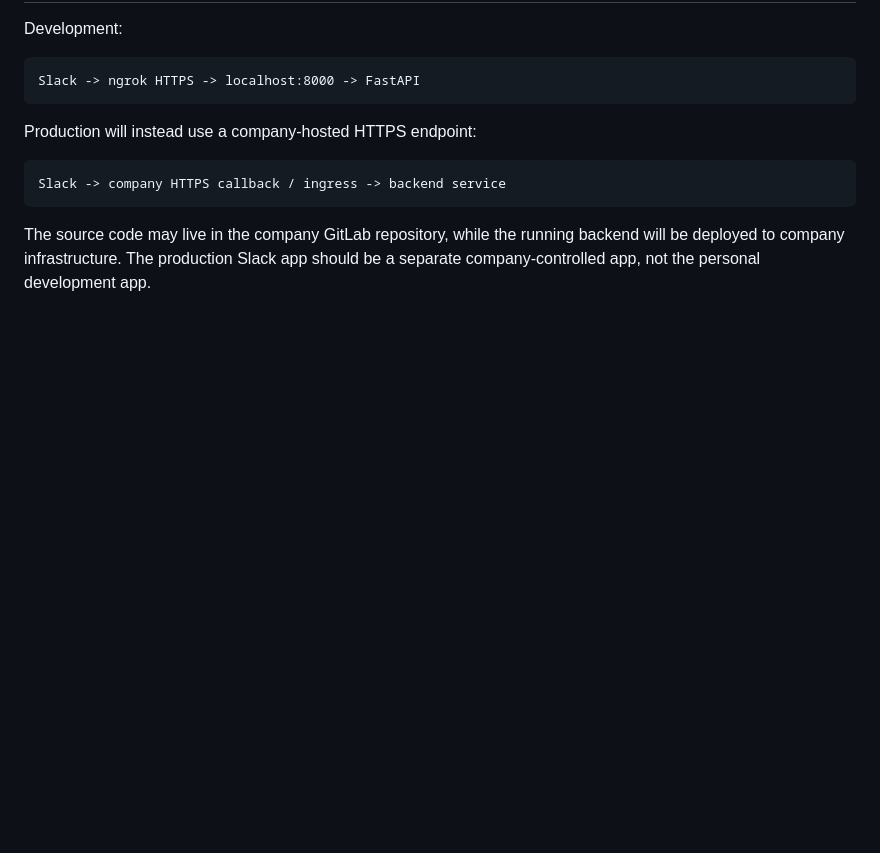
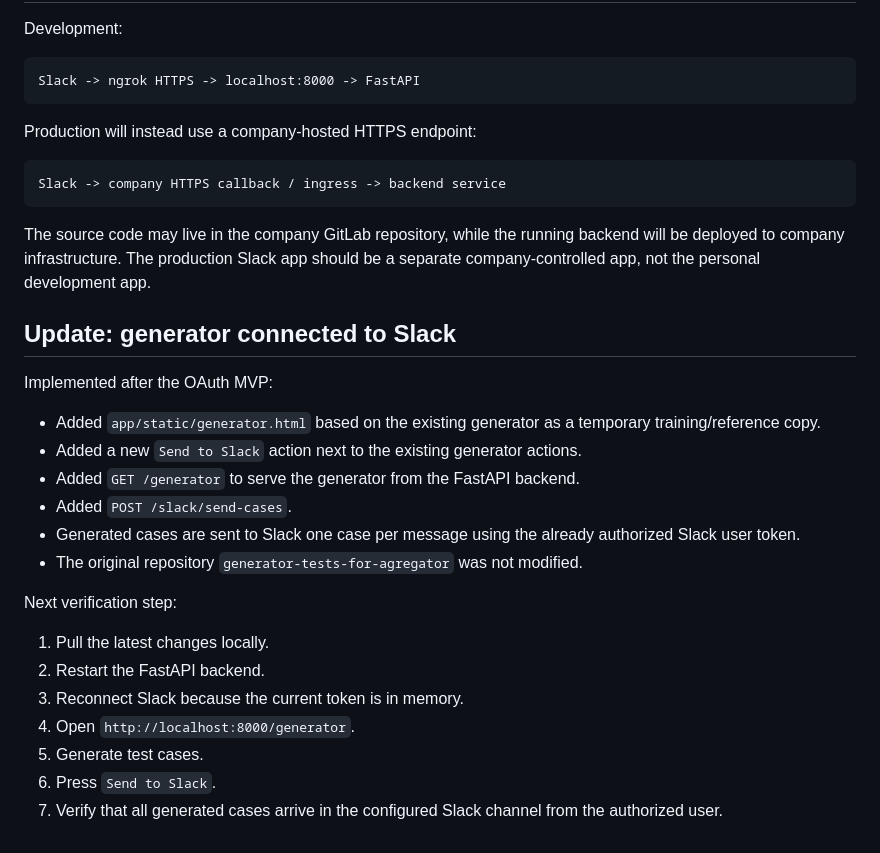
Before and after one commit to KaramazovBrothers/qa-testcase-slack-integration, a Markdown page: WORK_PROJECT_STATUS.md, the part around the change. Drawn GitHub-style; blank space fills up the shorter version.

Commit message:
Update work status with generator Slack integration

````diff
--- a/WORK_PROJECT_STATUS.md
+++ b/WORK_PROJECT_STATUS.md
@@ -108,3 +108,25 @@ Slack -> company HTTPS callback / ingress -> backend service
 ```
 
 The source code may live in the company GitLab repository, while the running backend will be deployed to company infrastructure. The production Slack app should be a separate company-controlled app, not the personal development app.
+
+
+## Update: generator connected to Slack
+
+Implemented after the OAuth MVP:
+
+- Added `app/static/generator.html` based on the existing generator as a temporary training/reference copy.
+- Added a new `Send to Slack` action next to the existing generator actions.
+- Added `GET /generator` to serve the generator from the FastAPI backend.
+- Added `POST /slack/send-cases`.
+- Generated cases are sent to Slack one case per message using the already authorized Slack user token.
+- The original repository `generator-tests-for-agregator` was not modified.
+
+Next verification step:
+
+1. Pull the latest changes locally.
+2. Restart the FastAPI backend.
+3. Reconnect Slack because the current token is in memory.
+4. Open `http://localhost:8000/generator`.
+5. Generate test cases.
+6. Press `Send to Slack`.
+7. Verify that all generated cases arrive in the configured Slack channel from the authorized user.
````
